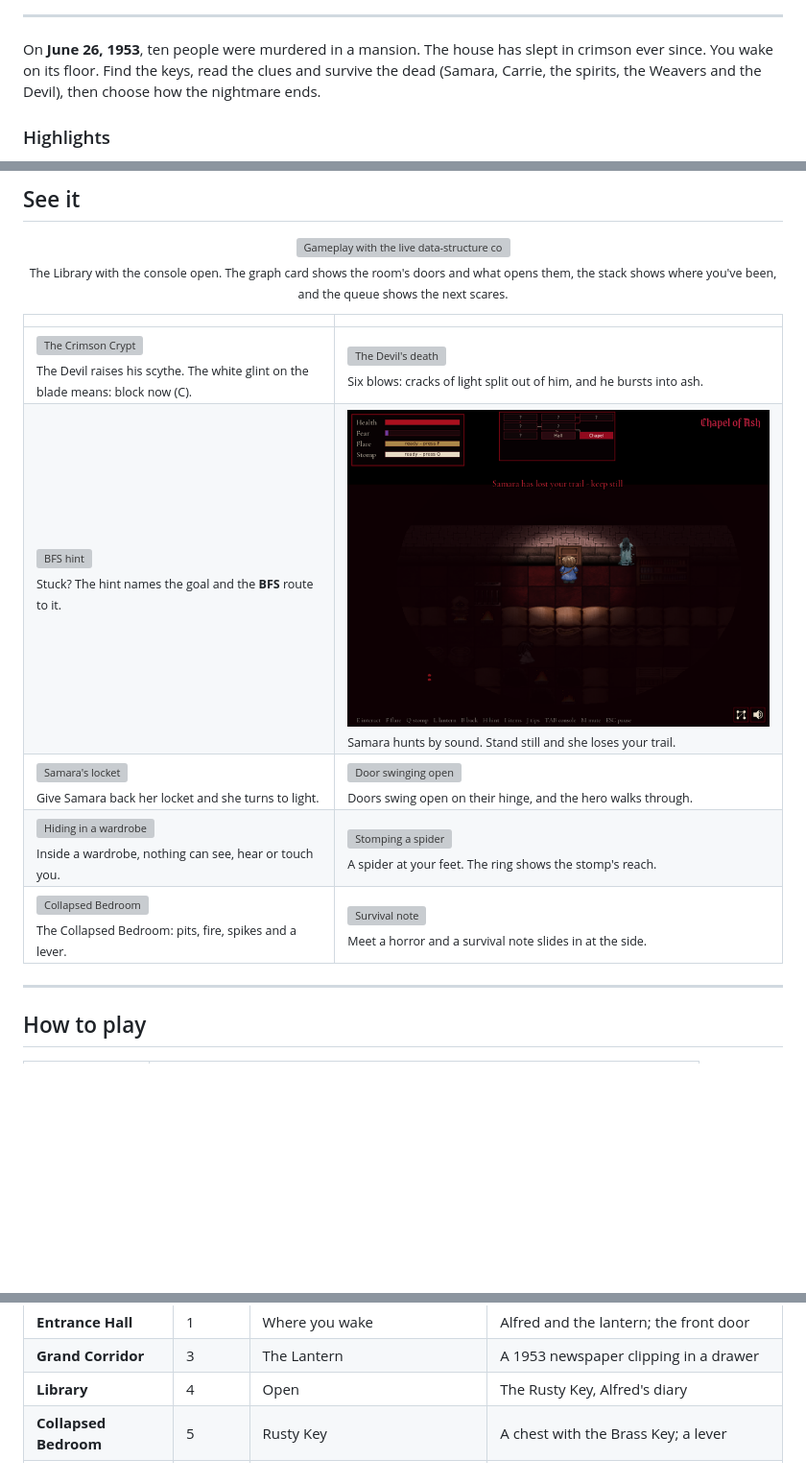
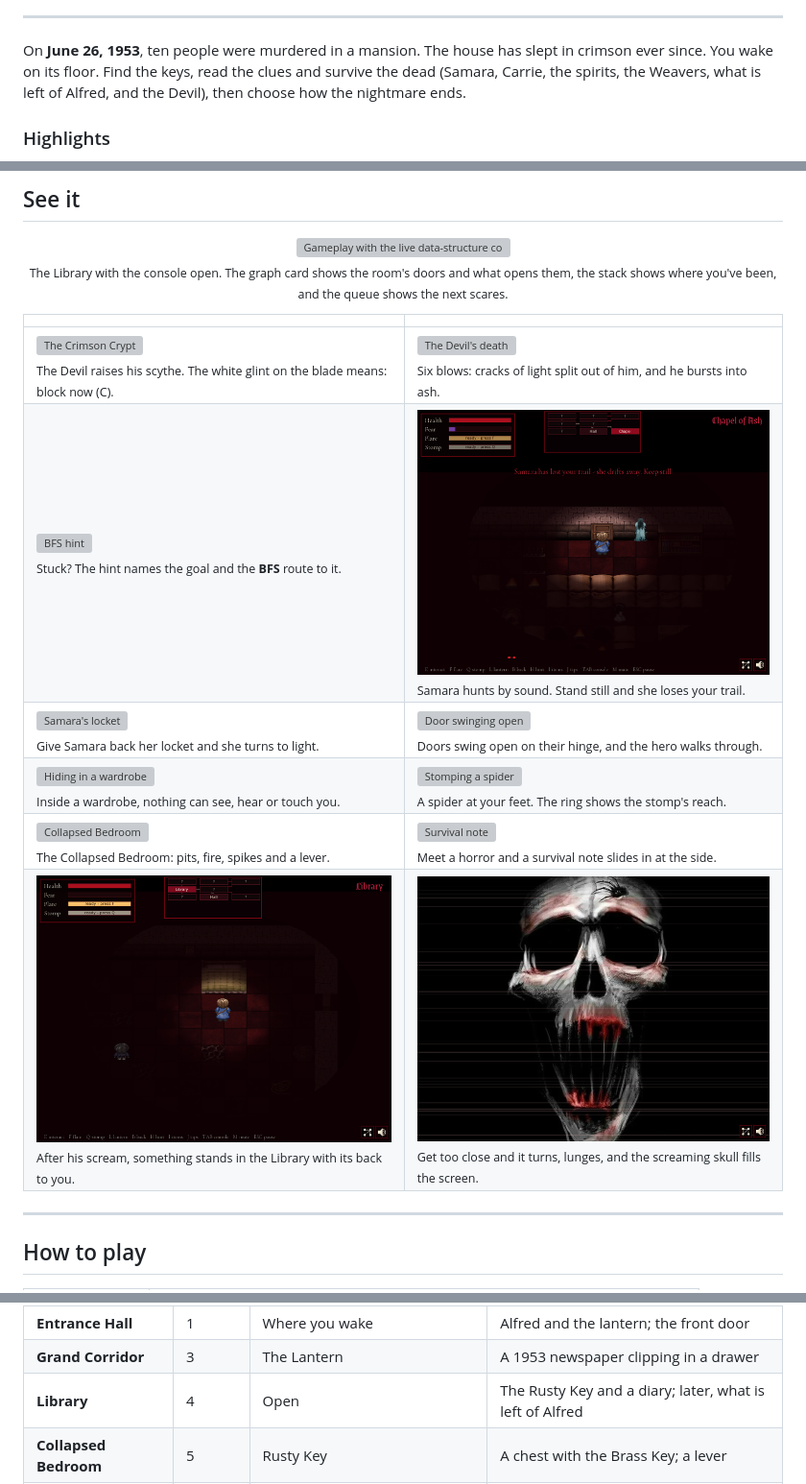
Before and after one commit to nishik2811-cell/THE-CRIMSON-SLEEP, a Markdown page: README.md, 3 parts joined by grey strips. Shown at 96% size. GitHub-like rendering; pictures changed too: docs/images/alfred.png (added), docs/images/alfred_scare.png (added), docs/images/samara.png; blank space fills up the shorter version; grey boxes are pictures that could not be loaded.

Commit message:
README: add evil Alfred, fix credits/console/scares text, new Alfred and Samara pictures

```diff
--- a/README.md
+++ b/README.md
@@ -15,7 +15,7 @@ A 2D pixel-art horror escape in <b>C++17 + SFML 3</b>. Every mechanic runs on a
 
 On **June 26, 1953**, ten people were murdered in a mansion. The house has slept in crimson ever since.
 You wake on its floor. Find the keys, read the clues and survive the dead (Samara, Carrie, the
-spirits, the Weavers and the Devil), then choose how the nightmare ends.
+spirits, the Weavers, what is left of Alfred, and the Devil), then choose how the nightmare ends.
 
 ### Highlights
 
@@ -59,6 +59,7 @@ spirits, the Weavers and the Devil), then choose how the nightmare ends.
 | <img src="docs/images/locket.png" alt="Samara's locket"><br><sub>Give Samara back her locket and she turns to light.</sub> | <img src="docs/images/door.png" alt="Door swinging open"><br><sub>Doors swing open on their hinge, and the hero walks through.</sub> |
 | <img src="docs/images/hide.png" alt="Hiding in a wardrobe"><br><sub>Inside a wardrobe, nothing can see, hear or touch you.</sub> | <img src="docs/images/stomp.png" alt="Stomping a spider"><br><sub>A spider at your feet. The ring shows the stomp's reach.</sub> |
 | <img src="docs/images/bedroom.png" alt="Collapsed Bedroom"><br><sub>The Collapsed Bedroom: pits, fire, spikes and a lever.</sub> | <img src="docs/images/notecard.png" alt="Survival note"><br><sub>Meet a horror and a survival note slides in at the side.</sub> |
+| <img src="docs/images/alfred.png" alt="Dead Alfred in the Library"><br><sub>After his scream, something stands in the Library with its back to you.</sub> | <img src="docs/images/alfred_scare.png" alt="Alfred's jumpscare"><br><sub>Get too close and it turns, lunges, and the screaming skull fills the screen.</sub> |
 
 ---
 
@@ -115,7 +116,7 @@ graph LR
 |---|---|---|---|
 | **Entrance Hall** | 1 | Where you wake | Alfred and the lantern; the front door |
 | **Grand Corridor** | 3 | The Lantern | A 1953 newspaper clipping in a drawer |
-| **Library** | 4 | Open | The Rusty Key, Alfred's diary |
+| **Library** | 4 | Open | The Rusty Key and a diary; later, what is left of Alfred |
 | **Collapsed Bedroom** | 5 | Rusty Key | A chest with the Brass Key; a lever |
 | **Nursery of Whispers** | 7 | Brass Key | The Chapel Key; a lever; Carrie |
 | **Chapel of Ash** | 7 | Chapel Key | The Hymn Page, the Iron Key, a lever and an old iron-banded door |
```
Also changed, not shown: other parts of README.md (+6 -5 lines).
